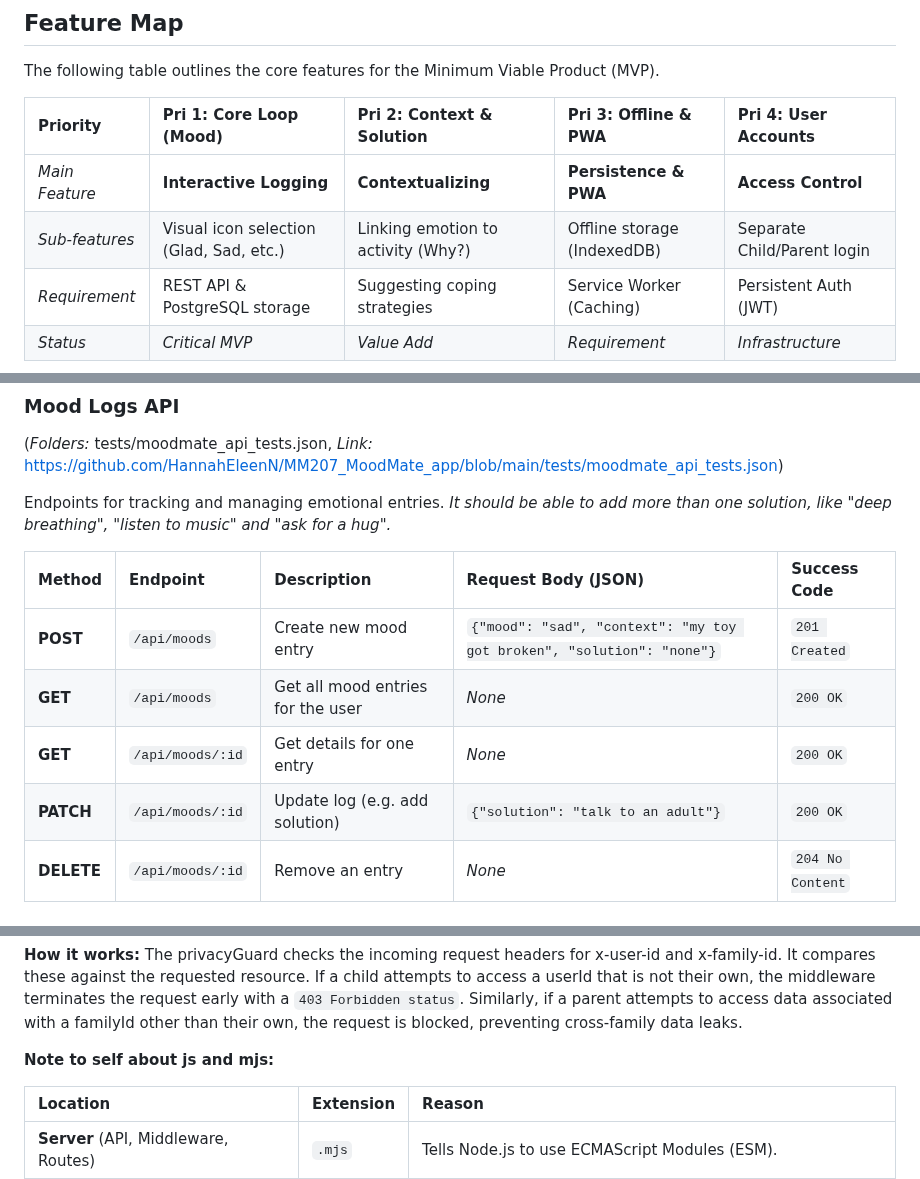
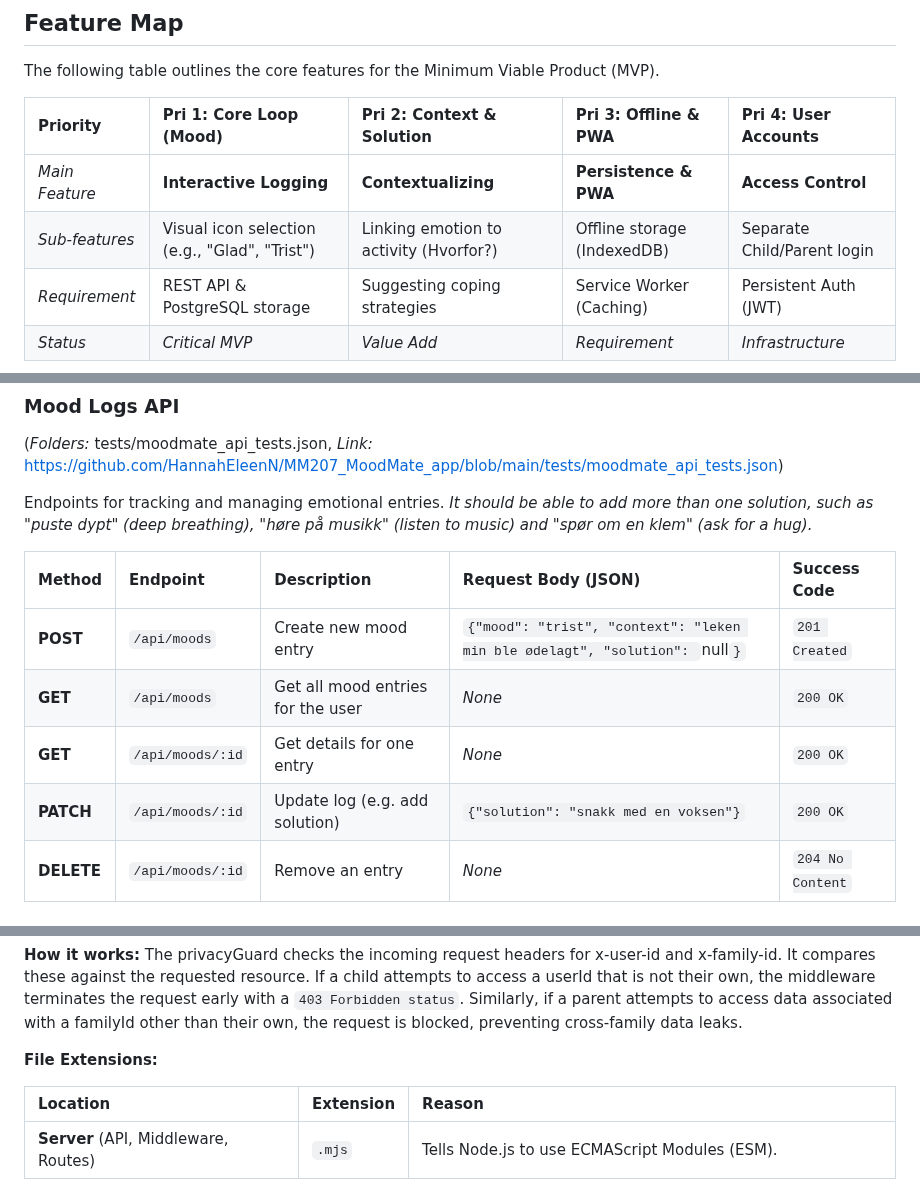
Before and after one commit to HannahEleenN/MM207_MoodMate_app, a Markdown page: README.md, 3 parts joined by grey strips. Drawn GitHub-style.

Commit message:
Update README with Norwegian translations and clarifications

```diff
--- a/README.md
+++ b/README.md
@@ -9,7 +9,7 @@ The following table outlines the core features for the Minimum Viable Product (M
 | Priority | Pri 1: Core Loop (Mood) | Pri 2: Context & Solution | Pri 3: Offline & PWA | Pri 4: User Accounts |
 |:-------------------|:-------------------|:-------------------|:-------------------|:-------------------|
 | *Main Feature* | **Interactive Logging** | **Contextualizing** | **Persistence & PWA** | **Access Control** |
-| *Sub-features* | Visual icon selection (Glad, Sad, etc.) | Linking emotion to activity (Why?) | Offline storage (IndexedDB) | Separate Child/Parent login |
+| *Sub-features* | Visual icon selection (e.g., "Glad", "Trist") | Linking emotion to activity (Hvorfor?) | Offline storage (IndexedDB) | Separate Child/Parent login |
 | *Requirement* | REST API & PostgreSQL storage | Suggesting coping strategies | Service Worker (Caching) | Persistent Auth (JWT) |
 | *Status* | *Critical MVP* | *Value Add* | *Requirement* | *Infrastructure* |
 
@@ -101,14 +101,14 @@ The project is managed using GitHub Projects. Detailed work items and task progr
 *Link:* https://github.com/HannahEleenN/MM207_MoodMate_app/blob/main/tests/moodmate_api_tests.json)
 
 Endpoints for tracking and managing emotional entries.
-*It should be able to add more than one solution, like "deep breathing", "listen to music" and "ask for a hug".*
+*It should be able to add more than one solution, such as "puste dypt" (deep breathing), "høre på musikk" (listen to music) and "spør om en klem" (ask for a hug).*
 
 | Method | Endpoint | Description | Request Body (JSON) | Success Code |
 | :--- | :--- | :--- | :--- | :--- |
-| **POST** | `/api/moods` | Create new mood entry | `{"mood": "sad", "context": "my toy got broken", "solution": "none"}` | `201 Created` |
+| **POST** | `/api/moods` | Create new mood entry | `{"mood": "trist", "context": "leken min ble ødelagt", "solution": `null`}` | `201 Created` |
 | **GET** | `/api/moods` | Get all mood entries for the user | *None* | `200 OK` |
 | **GET** | `/api/moods/:id` | Get details for one entry | *None* | `200 OK` |
-| **PATCH** | `/api/moods/:id` | Update log (e.g. add solution) | `{"solution": "talk to an adult"}` | `200 OK` |
+| **PATCH** | `/api/moods/:id` | Update log (e.g. add solution) | `{"solution": "snakk med en voksen"}` | `200 OK` |
 | **DELETE** | `/api/moods/:id` | Remove an entry | *None* | `204 No Content` |
 
 
@@ -138,7 +138,7 @@ Endpoints for tracking and managing emotional entries.
 If a child attempts to access a userId that is not their own, the middleware terminates the request early with a `403 Forbidden status`.
 Similarly, if a parent attempts to access data associated with a familyId other than their own, the request is blocked, preventing cross-family data leaks.
 
-**Note to self about js and mjs:**
+**File Extensions:**
 
 | Location | Extension | Reason |
 | :--- | :--- | :--- |
```
